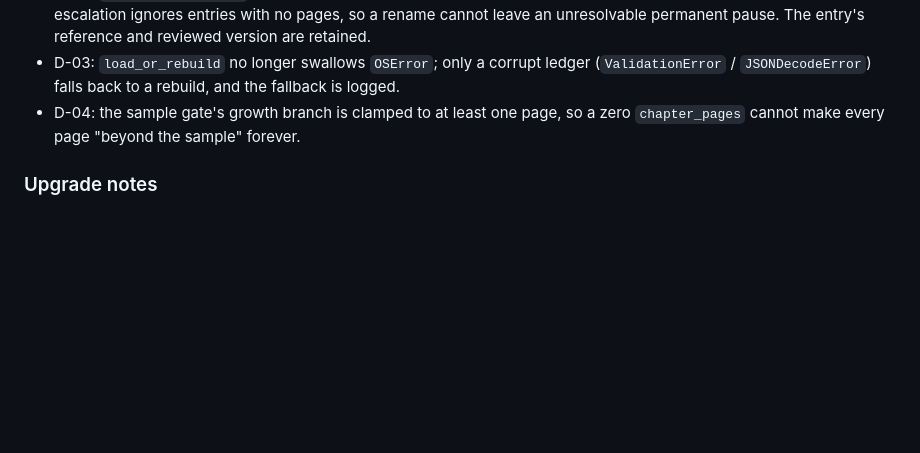
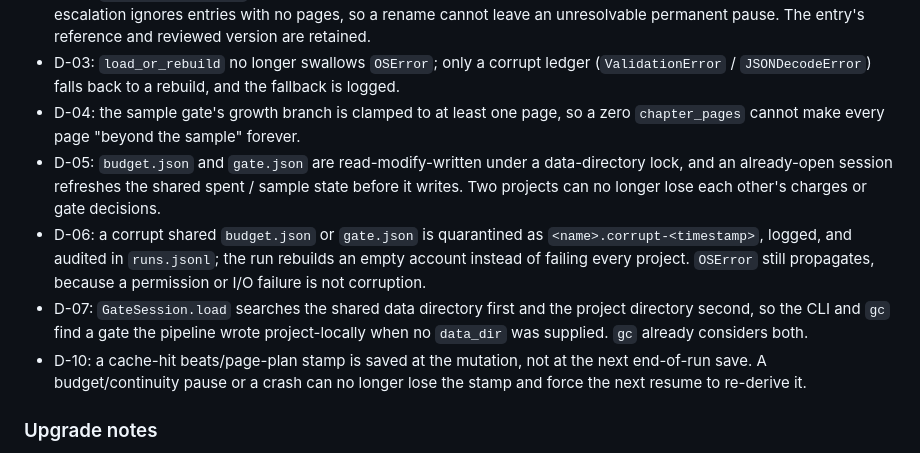
Before and after one commit to phaethix/inkstone, a Markdown page: CHANGELOG.md, the part around the change. Drawn GitHub-style; blank space fills up the shorter version.

Commit message:
docs: record shared-state hardening
CHANGELOG records D-05/D-06/D-07/D-10 and the quarantine behaviour. ROADMAP marks the four fixes as the Phase 2 prerequisite for running candidate harnesses in parallel.

```diff
--- a/CHANGELOG.md
+++ b/CHANGELOG.md
@@ -59,6 +59,20 @@ and this project adheres to [Semantic Versioning](https://semver.org/spec/v2.0.0
   is logged.
 - D-04: the sample gate's growth branch is clamped to at least one page, so a
   zero `chapter_pages` cannot make every page "beyond the sample" forever.
+- D-05: `budget.json` and `gate.json` are read-modify-written under a
+  data-directory lock, and an already-open session refreshes the shared spent /
+  sample state before it writes. Two projects can no longer lose each other's
+  charges or gate decisions.
+- D-06: a corrupt shared `budget.json` or `gate.json` is quarantined as
+  `<name>.corrupt-<timestamp>`, logged, and audited in `runs.jsonl`; the run
+  rebuilds an empty account instead of failing every project. `OSError` still
+  propagates, because a permission or I/O failure is not corruption.
+- D-07: `GateSession.load` searches the shared data directory first and the
+  project directory second, so the CLI and `gc` find a gate the pipeline wrote
+  project-locally when no `data_dir` was supplied. `gc` already considers both.
+- D-10: a cache-hit beats/page-plan stamp is saved at the mutation, not at the
+  next end-of-run save. A budget/continuity pause or a crash can no longer lose
+  the stamp and force the next resume to re-derive it.
 
 ### Upgrade notes
 - **Upgrading recomputes each existing project once.** Stage keys are now
```
Also changed, not shown: docs/ROADMAP.md (+8 -0 lines).
